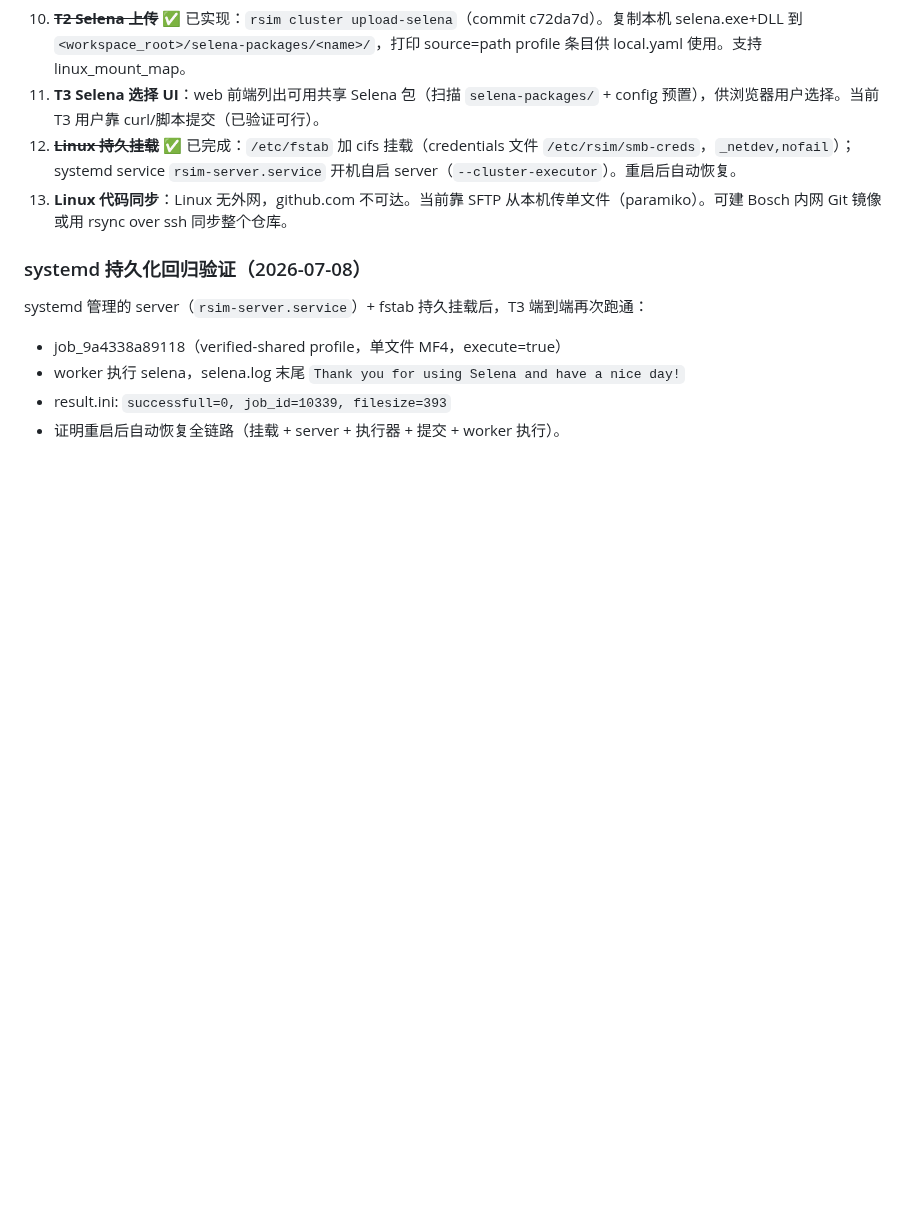
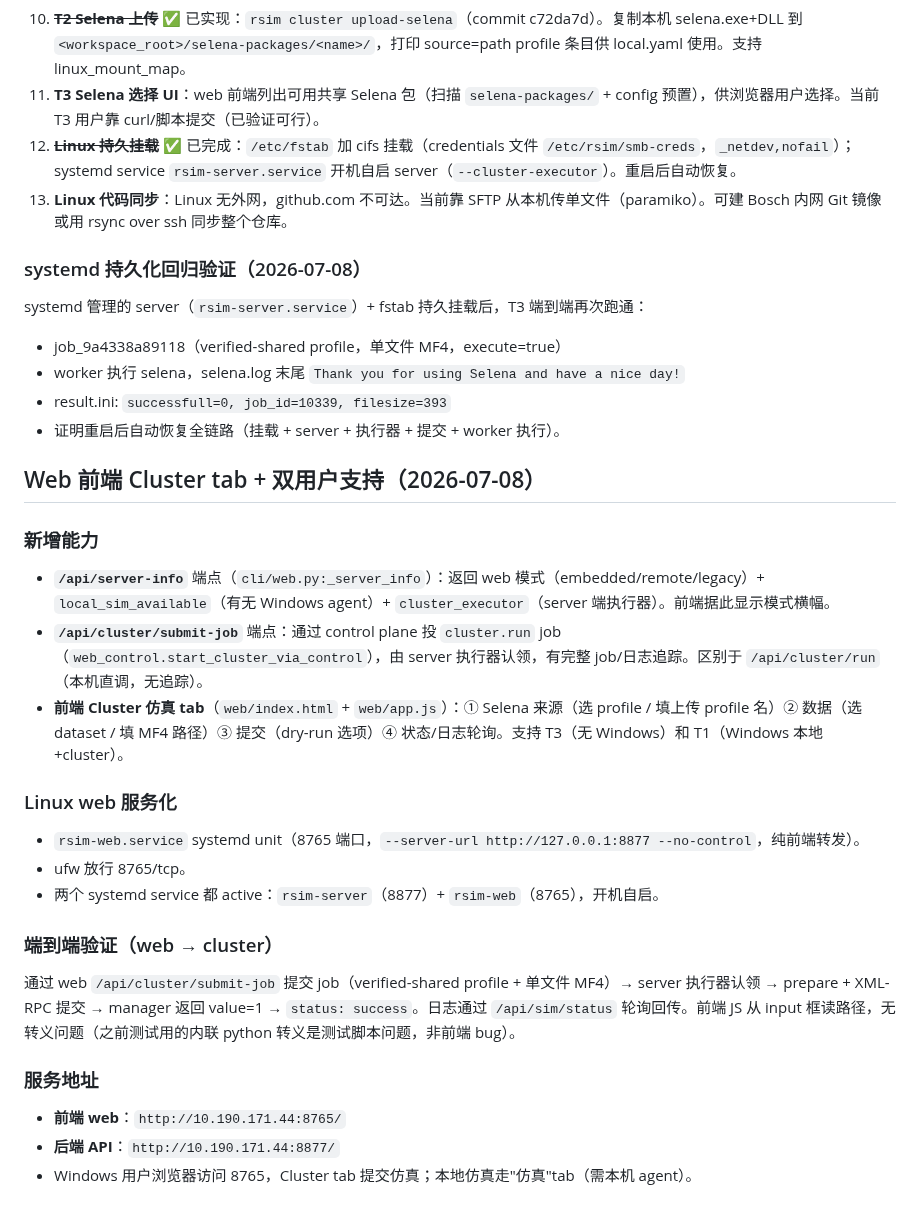
Before and after one commit to Bobs1121/radar-sim, a Markdown page: HANDOFF.md, the part around the change. Drawn GitHub-style; blank space fills up the shorter version.

Commit message:
docs: web Cluster tab + dual-user support + Linux web systemd
Web frontend now serves both Windows users (local sim + cluster) and
non-Windows users (cluster-only via Cluster tab). /api/server-info lets
frontend adapt UI to server capabilities. rsim-web.service systemd unit
runs web on 8765, auto-starts on boot.

Services: http://10.190.171.44:8765 (web) + http://10.190.171.44:8877 (api)

Co-Authored-By: Claude <noreply@anthropic.com>

```diff
--- a/HANDOFF.md
+++ b/HANDOFF.md
@@ -1079,3 +1079,27 @@ systemd 管理的 server（`rsim-server.service`）+ fstab 持久挂载后，T3
 - worker 执行 selena，selena.log 末尾 `Thank you for using Selena and have a nice day!`
 - result.ini: `successfull=0, job_id=10339, filesize=393`
 - 证明重启后自动恢复全链路（挂载 + server + 执行器 + 提交 + worker 执行）。
+
+## Web 前端 Cluster tab + 双用户支持（2026-07-08）
+
+### 新增能力
+
+- **`/api/server-info`** 端点（`cli/web.py:_server_info`）：返回 web 模式（embedded/remote/legacy）+ `local_sim_available`（有无 Windows agent）+ `cluster_executor`（server 端执行器）。前端据此显示模式横幅。
+- **`/api/cluster/submit-job`** 端点：通过 control plane 投 `cluster.run` job（`web_control.start_cluster_via_control`），由 server 执行器认领，有完整 job/日志追踪。区别于 `/api/cluster/run`（本机直调，无追踪）。
+- **前端 Cluster 仿真 tab**（`web/index.html` + `web/app.js`）：① Selena 来源（选 profile / 填上传 profile 名）② 数据（选 dataset / 填 MF4 路径）③ 提交（dry-run 选项）④ 状态/日志轮询。支持 T3（无 Windows）和 T1（Windows 本地+cluster）。
+
+### Linux web 服务化
+
+- `rsim-web.service` systemd unit（8765 端口，`--server-url http://127.0.0.1:8877 --no-control`，纯前端转发）。
+- ufw 放行 8765/tcp。
+- 两个 systemd service 都 active：`rsim-server`（8877）+ `rsim-web`（8765），开机自启。
+
+### 端到端验证（web → cluster）
+
+通过 web `/api/cluster/submit-job` 提交 job（verified-shared profile + 单文件 MF4）→ server 执行器认领 → prepare + XML-RPC 提交 → manager 返回 value=1 → `status: success`。日志通过 `/api/sim/status` 轮询回传。前端 JS 从 input 框读路径，无转义问题（之前测试用的内联 python 转义是测试脚本问题，非前端 bug）。
+
+### 服务地址
+
+- **前端 web**：`http://10.190.171.44:8765/`
+- **后端 API**：`http://10.190.171.44:8877/`
+- Windows 用户浏览器访问 8765，Cluster tab 提交仿真；本地仿真走"仿真"tab（需本机 agent）。
```
